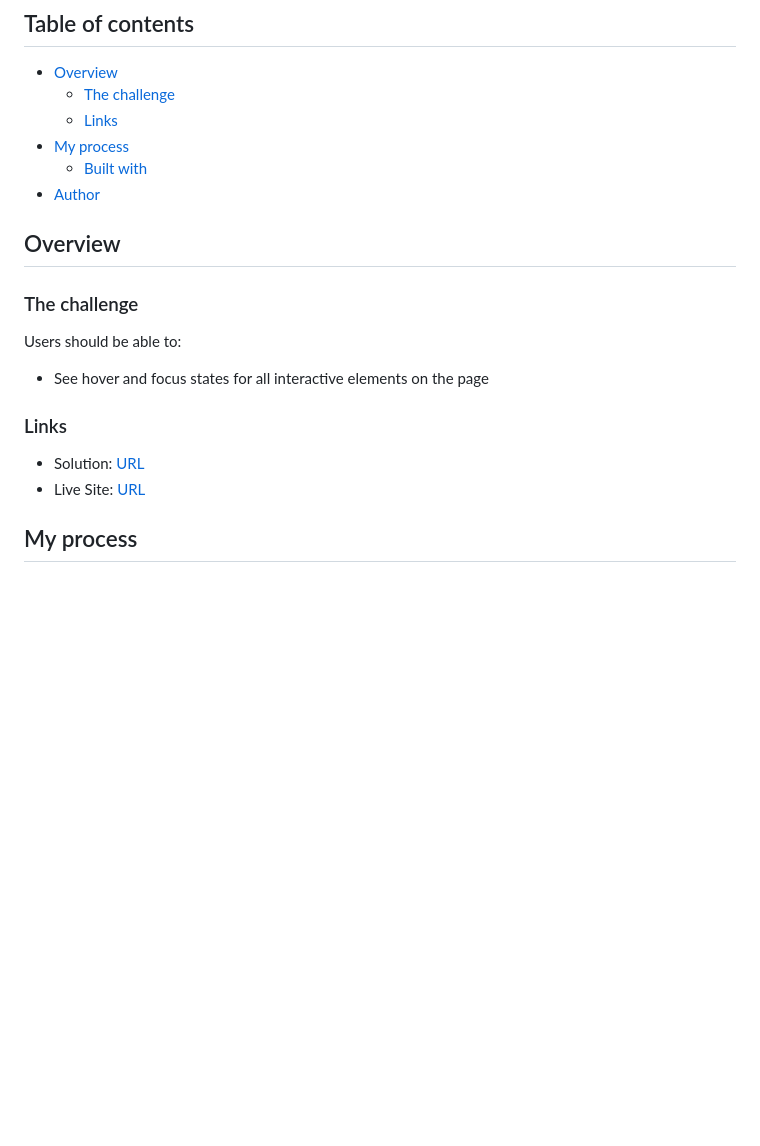
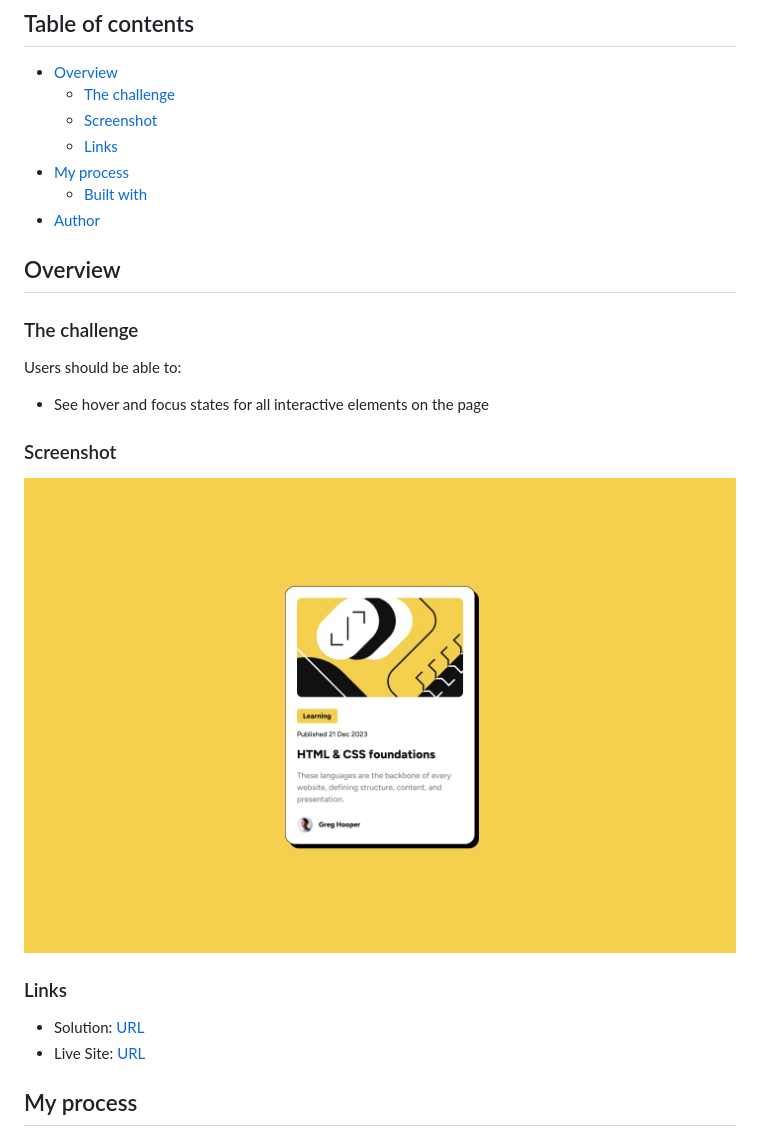
Before and after one commit to Zolfikaar/Blog-preview-card, a Markdown page: README.md, the part around the change printed below. Rendered like a GitHub page; pictures changed too: assets/images/desktop-design.jpg (added); blank space fills up the shorter version.

```diff
--- a/README.md
+++ b/README.md
@@ -6,6 +6,7 @@ This is a solution to the [Blog preview card challenge on Frontend Mentor](https
 
 - [Overview](#overview)
   - [The challenge](#the-challenge)
+  - [Screenshot](#screenshot)
   - [Links](#links)
 - [My process](#my-process)
   - [Built with](#built-with)
@@ -19,5 +20,9 @@ Users should be able to:
 
 - See hover and focus states for all interactive elements on the page
 
+### Screenshot
+
+![](./assets/images/desktop-design.jpg)
+
 ### Links
 
```
Also changed, not shown: other parts of README.md (+1 -1 lines), 6 other files.
